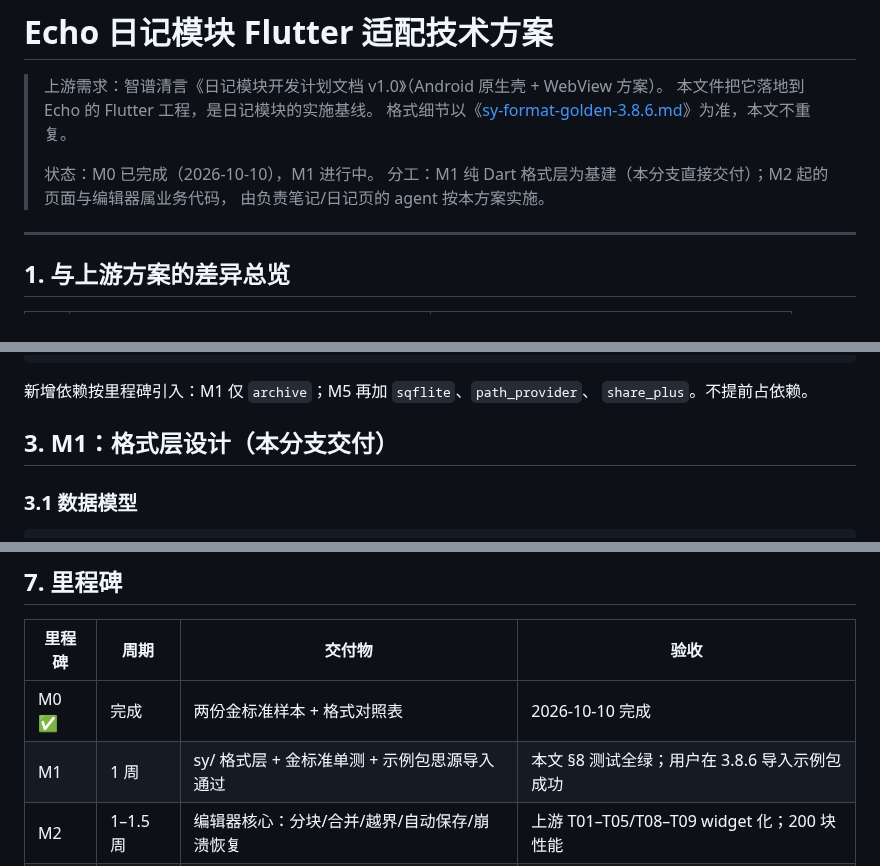
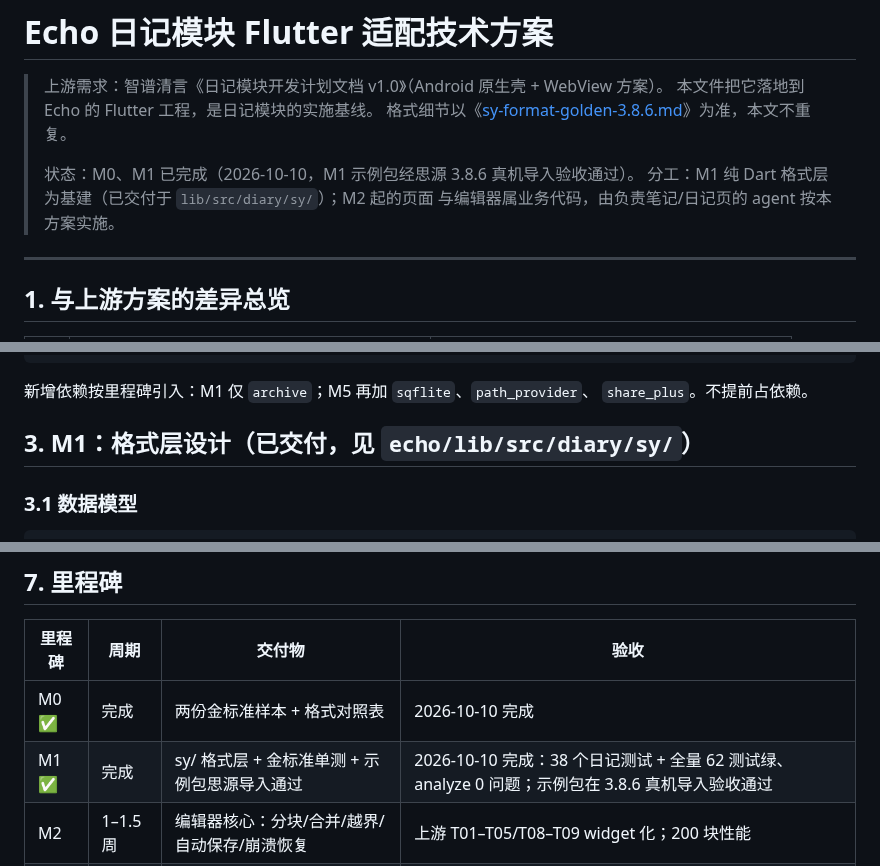
Before and after one commit to HaitoPhenol/Echo, a Markdown page: docs/diary/flutter-tech-plan.md, 3 parts joined by grey strips. Drawn GitHub-style.

Commit message:
docs(diary): 标记 M1 里程碑完成（真机验收通过）

```diff
--- a/docs/diary/flutter-tech-plan.md
+++ b/docs/diary/flutter-tech-plan.md
@@ -4,9 +4,9 @@
 > 本文件把它落地到 Echo 的 Flutter 工程，是日记模块的实施基线。
 > 格式细节以《[sy-format-golden-3.8.6.md](sy-format-golden-3.8.6.md)》为准，本文不重复。
 >
-> 状态：M0 已完成（2026-10-10），M1 进行中。
-> 分工：M1 纯 Dart 格式层为基建（本分支直接交付）；M2 起的页面与编辑器属业务代码，
-> 由负责笔记/日记页的 agent 按本方案实施。
+> 状态：M0、M1 已完成（2026-10-10，M1 示例包经思源 3.8.6 真机导入验收通过）。
+> 分工：M1 纯 Dart 格式层为基建（已交付于 `lib/src/diary/sy/`）；M2 起的页面
+> 与编辑器属业务代码，由负责笔记/日记页的 agent 按本方案实施。
 
 ---
 
@@ -50,7 +50,7 @@ echo/test/diary/
 新增依赖按里程碑引入：M1 仅 `archive`；M5 再加 `sqflite`、`path_provider`、
 `share_plus`。不提前占依赖。
 
-## 3. M1：格式层设计（本分支交付）
+## 3. M1：格式层设计（已交付，见 `echo/lib/src/diary/sy/`）
 
 ### 3.1 数据模型
 
@@ -205,7 +205,7 @@ abstract interface class DiaryDataProvider {
 | 里程碑 | 周期 | 交付物 | 验收 |
 |---|---|---|---|
 | M0 ✅ | 完成 | 两份金标准样本 + 格式对照表 | 2026-10-10 完成 |
-| M1 | 1 周 | sy/ 格式层 + 金标准单测 + 示例包思源导入通过 | 本文 §8 测试全绿；用户在 3.8.6 导入示例包成功 |
+| M1 ✅ | 完成 | sy/ 格式层 + 金标准单测 + 示例包思源导入通过 | 2026-10-10 完成：38 个日记测试 + 全量 62 测试绿、analyze 0 问题；示例包在 3.8.6 真机导入验收通过 |
 | M2 | 1–1.5 周 | 编辑器核心：分块/合并/越界/自动保存/崩溃恢复 | 上游 T01–T05/T08–T09 widget 化；200 块性能 |
 | M3 | 1 周 | 选中/底色 13 色桥/转标题/撤销/Slash | T06/T07；底色导出往返一致 |
 | M4 | 1 周 | 模板实例化 + Provider 假实现 + data 块刷新 | 晨间自动成稿；失败占位降级 |
```
